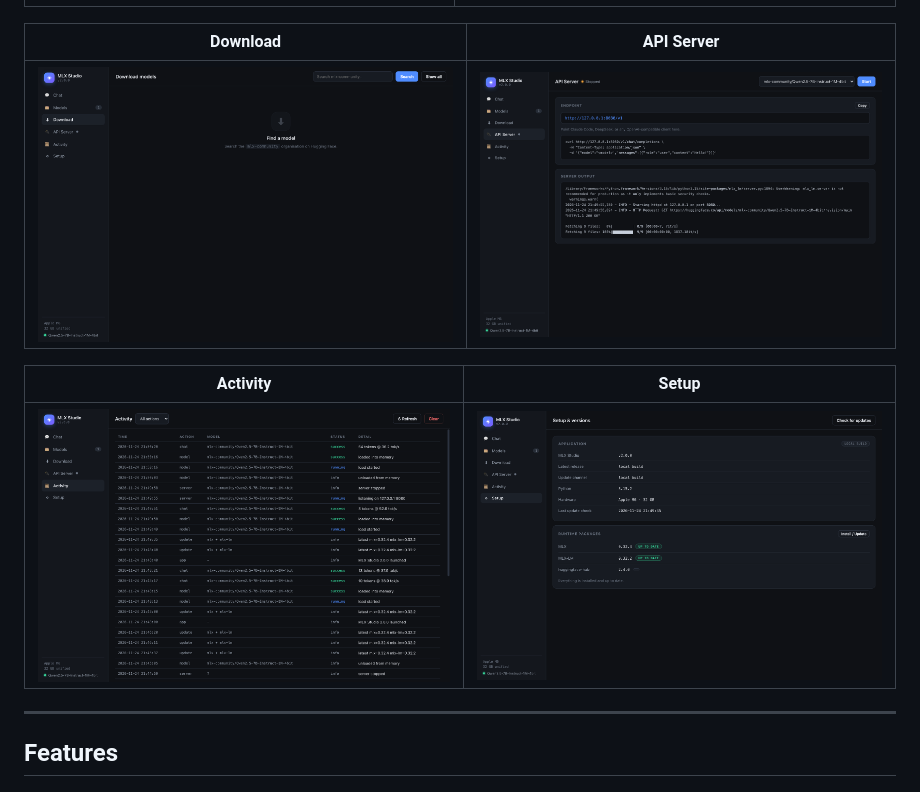
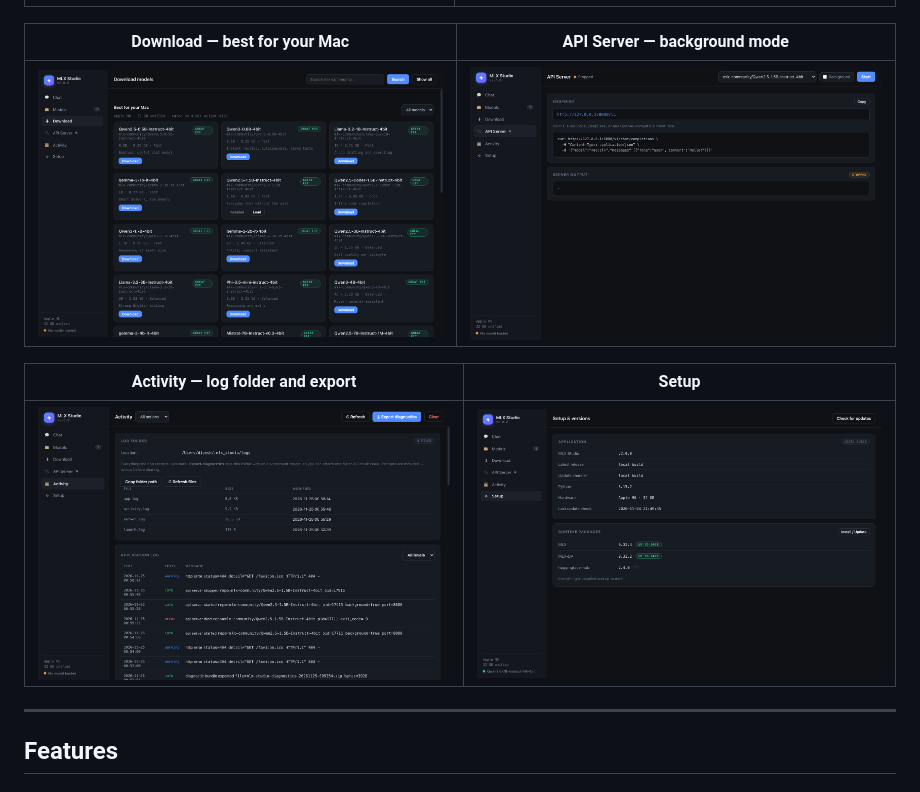
Before and after one commit to DipeshPansuriya/MLX_Model_App, a Markdown page: README.md, the part around the change. GitHub-like rendering; pictures changed too: screenshots/09-catalog.png (added), screenshots/10-server-background.png (added), screenshots/11-logs-export.png (added).

Commit message:
docs: screenshot the catalogue, background server and log folder (#13)
Captured at 1360x900 @2x over CDP against the installed bundle, matching the
existing screenshot dimensions. README now shows the new Download, API Server
and Activity views.

Co-authored-by: Dipesh Pansuriya <dipesh@users.noreply.github.com>

```diff
--- a/README.md
+++ b/README.md
@@ -75,13 +75,13 @@ python3 -m pip install pywebview
 |---|---|
 | ![Chat](screenshots/02-chat-loaded.png) | ![Models](screenshots/03-models.png) |
 
-| Download | API Server |
+| Download — best for your Mac | API Server — background mode |
 |---|---|
-| ![Download](screenshots/04-download.png) | ![Server](screenshots/05-server.png) |
+| ![Download](screenshots/09-catalog.png) | ![Server](screenshots/10-server-background.png) |
 
-| Activity | Setup |
+| Activity — log folder and export | Setup |
 |---|---|
-| ![Activity](screenshots/06-activity.png) | ![Setup](screenshots/07-setup.png) |
+| ![Activity](screenshots/11-logs-export.png) | ![Setup](screenshots/07-setup.png) |
 
 ---
 
```
